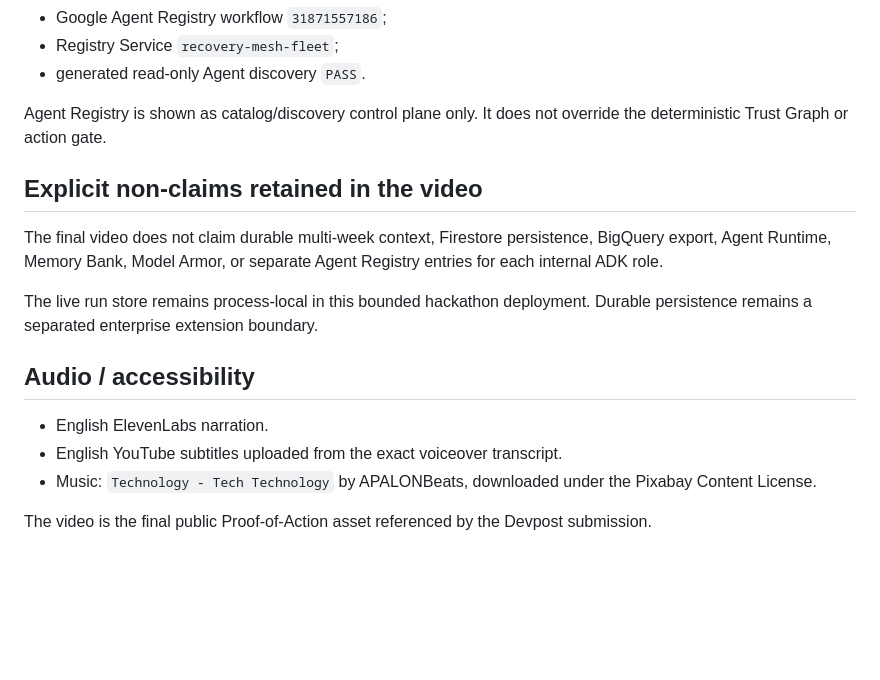
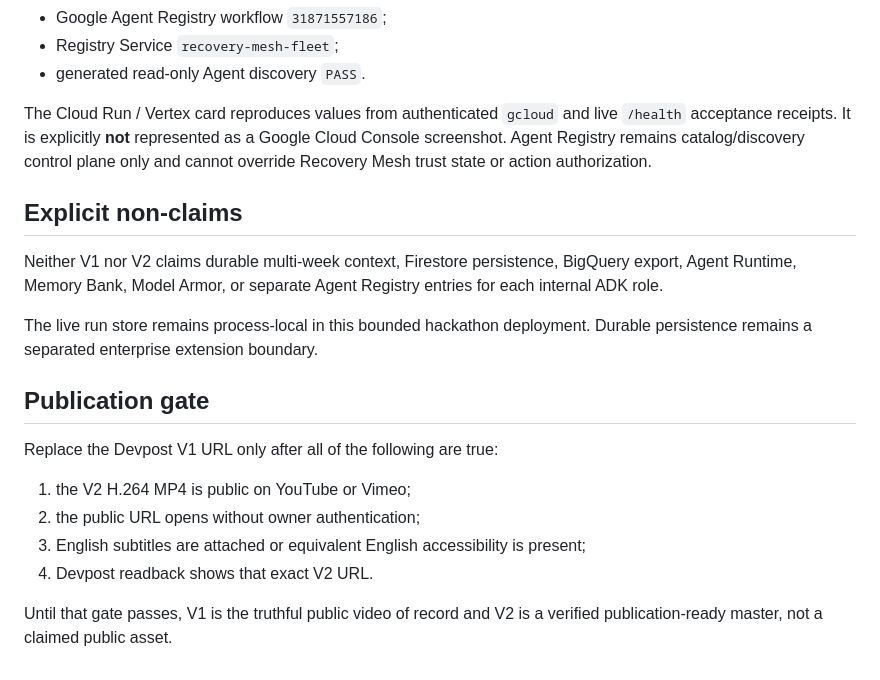
Before and after one commit to evidencebound/evidencebound-recovery-mesh, a Markdown page: docs/PROOF_OF_ACTION_VIDEO.md, the part around one of its changes. Drawn GitHub-style; blank space fills up the shorter version.

```diff
--- a/docs/PROOF_OF_ACTION_VIDEO.md
+++ b/docs/PROOF_OF_ACTION_VIDEO.md
@@ -88,18 +87,21 @@ The final cut identifies the verified stack and receipts:
 - Registry Service `recovery-mesh-fleet`;
 - generated read-only Agent discovery `PASS`.
 
-Agent Registry is shown as catalog/discovery control plane only. It does not override the deterministic Trust Graph or action gate.
+The Cloud Run / Vertex card reproduces values from authenticated `gcloud` and live `/health` acceptance receipts. It is explicitly **not** represented as a Google Cloud Console screenshot. Agent Registry remains catalog/discovery control plane only and cannot override Recovery Mesh trust state or action authorization.
 
-## Explicit non-claims retained in the video
+## Explicit non-claims
 
-The final video does not claim durable multi-week context, Firestore persistence, BigQuery export, Agent Runtime, Memory Bank, Model Armor, or separate Agent Registry entries for each internal ADK role.
+Neither V1 nor V2 claims durable multi-week context, Firestore persistence, BigQuery export, Agent Runtime, Memory Bank, Model Armor, or separate Agent Registry entries for each internal ADK role.
 
 The live run store remains process-local in this bounded hackathon deployment. Durable persistence remains a separated enterprise extension boundary.
 
-## Audio / accessibility
+## Publication gate
 
-- English ElevenLabs narration.
-- English YouTube subtitles uploaded from the exact voiceover transcript.
-- Music: `Technology - Tech Technology` by APALONBeats, downloaded under the Pixabay Content License.
+Replace the Devpost V1 URL only after all of the following are true:
 
-The video is the final public Proof-of-Action asset referenced by the Devpost submission.
+1. the V2 H.264 MP4 is public on YouTube or Vimeo;
+2. the public URL opens without owner authentication;
+3. English subtitles are attached or equivalent English accessibility is present;
+4. Devpost readback shows that exact V2 URL.
+
+Until that gate passes, V1 is the truthful public video of record and V2 is a verified publication-ready master, not a claimed public asset.
```
Also changed, not shown: other parts of docs/PROOF_OF_ACTION_VIDEO.md (+47 -48 lines).
